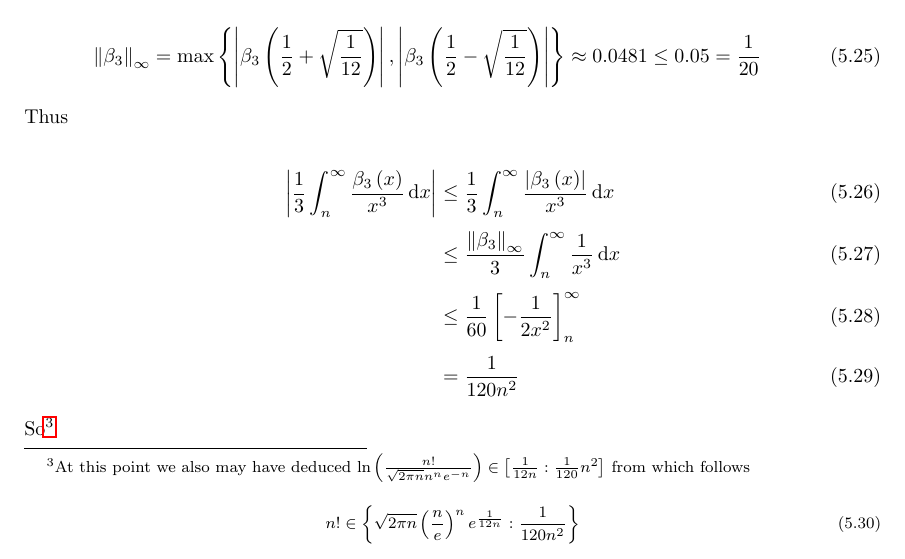
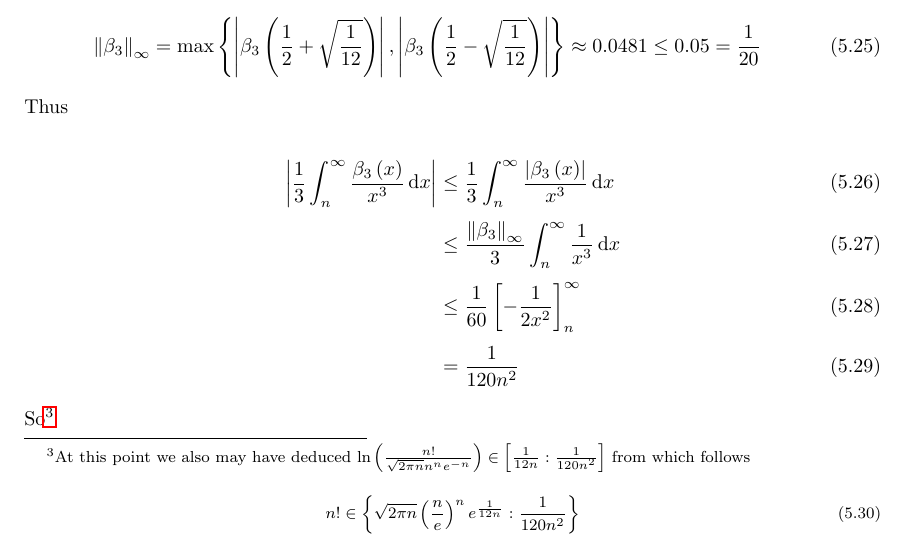
Before and after one commit to kulla/moivre_laplace_theorem, a LaTeX thesis (moivre_laplace_theorem.tex, which reads standard_proof.tex): part of page 30 of 58, cut so that both start at the same text. Compiled offline with pdfLaTeX.

Commit message:
bugfix in standard_proof.tex

```diff
--- a/standard_proof.tex
+++ b/standard_proof.tex
@@ -142,7 +142,7 @@ You can find a proof of the Euler-Maclaurin formula in~\cite[pp.~225-226]{koenig
     & = \frac 1{120n^2}
   \end{align}
 
-  \noindent So\footnote{At this point we also may have deduced $\ln\left(\frac{n!}{\sqrt{2\pi n}n^n e^{-n}}\right) \in \an[\frac1{120}{n^2}]{\frac 1{12n}}$ from which follows
+  \noindent So\footnote{At this point we also may have deduced $\ln\left(\frac{n!}{\sqrt{2\pi n}n^n e^{-n}}\right) \in \an[\frac1{120n^2}]{\frac 1{12n}}$ from which follows
 
   \begin{align}
     n! \in \ean[\frac 1{120n^2}]{\sqrt{2\pi n} \left(\frac ne\right)^n e^{\frac 1{12n}}}
```
